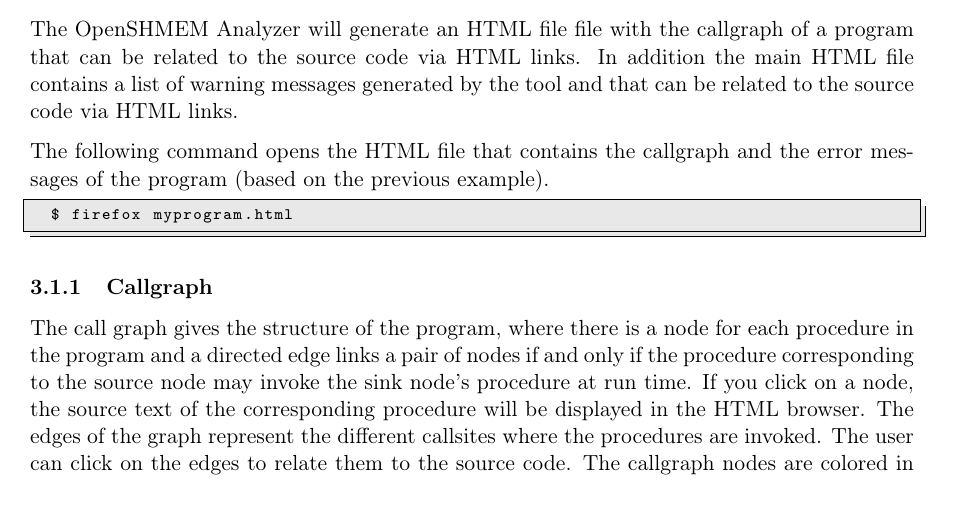
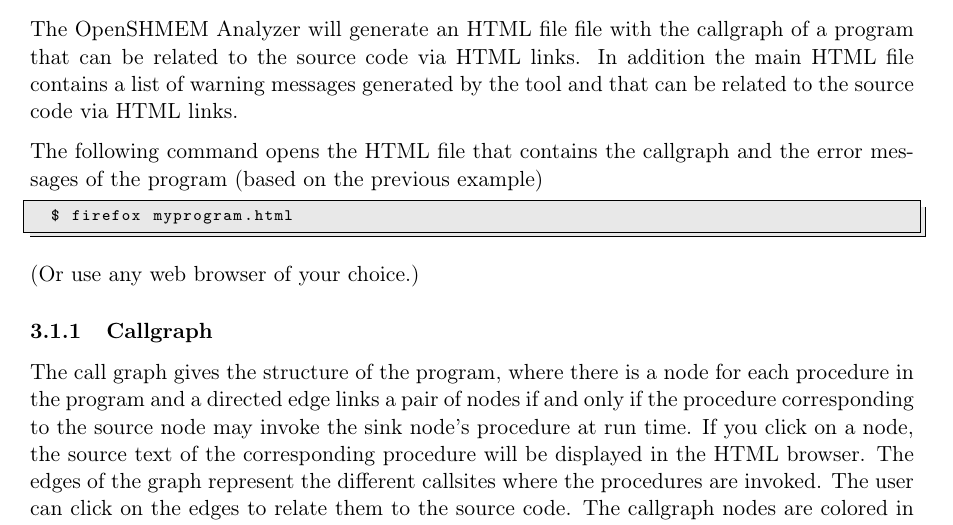
Before and after one commit to openshmem-org/osa-guide, a LaTeX document (osa.tex, which reads features.tex): part of page 8 of 17, cut so that both start at the same text. Compiled offline with pdfLaTeX.

Commit message:
Note use of any browser, not just firefox

```diff
--- a/features.tex
+++ b/features.tex
@@ -10,11 +10,13 @@ messages generated by the tool and that can be related to the source
 code via HTML links.
 
 The following command opens the HTML file that contains the callgraph
-and the error messages of the program (based on the previous example).
+and the error messages of the program (based on the previous example)
 
 \begin{lstlisting}[language=bash]
   $ firefox myprogram.html
 \end{lstlisting}
+
+(Or use any web browser of your choice.)
 
 \subsubsection{Callgraph}
 
```
